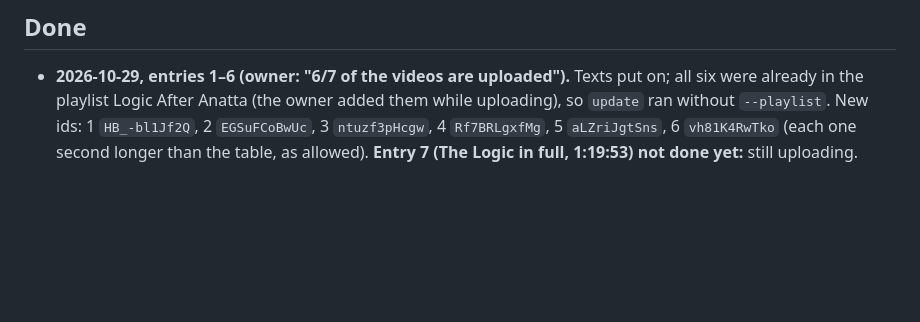
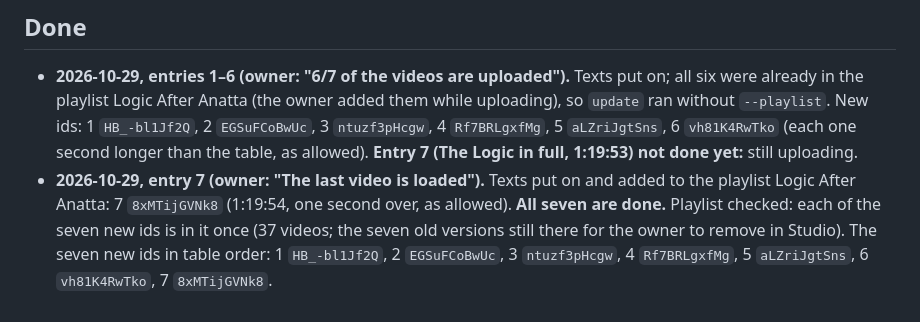
Before and after one commit to JohnTLM/Videos, a Markdown page: tools/publish/TASK-after-anatta-batch4-texts.md, the part around the change. Drawn GitHub-style; blank space fills up the shorter version.

Commit message:
YouTube batch 4: entry 7 (The Logic in full) done; all seven new ids recorded
Co-Authored-By: Claude Opus 5.5 <noreply@anthropic.com>
Claude-Session: https://claude.ai/code/session_01RC91pzG8RkwptnnUCZFWer

```diff
--- a/tools/publish/TASK-after-anatta-batch4-texts.md
+++ b/tools/publish/TASK-after-anatta-batch4-texts.md
@@ -108,3 +108,8 @@ recent, whose titles are still a file name or a date, never one of the ids in th
   playlist Logic After Anatta (the owner added them while uploading), so `update` ran without `--playlist`. New ids:
   1 `HB_-bl1Jf2Q`, 2 `EGSuFCoBwUc`, 3 `ntuzf3pHcgw`, 4 `Rf7BRLgxfMg`, 5 `aLZriJgtSns`, 6 `vh81K4RwTko` (each one
   second longer than the table, as allowed). **Entry 7 (The Logic in full, 1:19:53) not done yet:** still uploading.
+- **2026-10-29, entry 7 (owner: "The last video is loaded").** Texts put on and added to the playlist Logic After
+  Anatta: 7 `8xMTijGVNk8` (1:19:54, one second over, as allowed). **All seven are done.** Playlist checked: each of
+  the seven new ids is in it once (37 videos; the seven old versions still there for the owner to remove in Studio).
+  The seven new ids in table order: 1 `HB_-bl1Jf2Q`, 2 `EGSuFCoBwUc`, 3 `ntuzf3pHcgw`, 4 `Rf7BRLgxfMg`,
+  5 `aLZriJgtSns`, 6 `vh81K4RwTko`, 7 `8xMTijGVNk8`.
```
